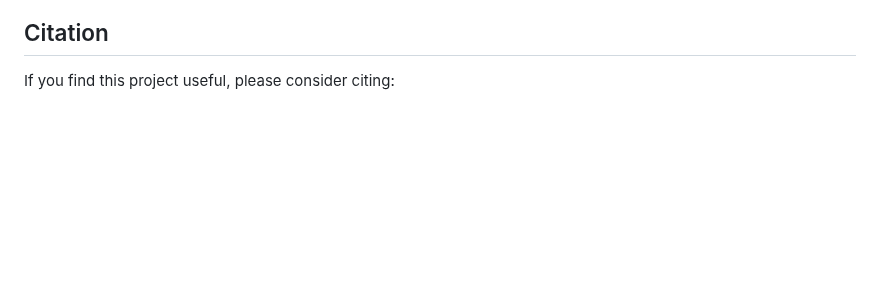
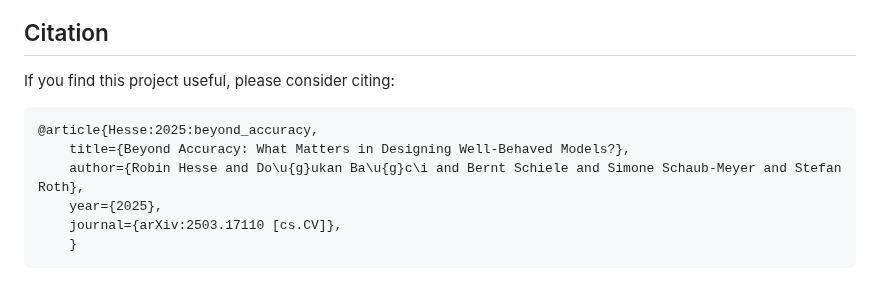
Before and after one commit to visinf/beyond-accuracy, a Markdown page: Readme.md, the part around the change. GitHub-like rendering; blank space fills up the shorter version.

````diff
--- a/Readme.md
+++ b/Readme.md
@@ -154,3 +154,11 @@ You can list all available models and model groups by calling the `list_models()
 ## Citation
 
 If you find this project useful, please consider citing:
+```
+@article{Hesse:2025:beyond_accuracy,
+    title={Beyond Accuracy: What Matters in Designing Well-Behaved Models?},
+    author={Robin Hesse and Do\u{g}ukan Ba\u{g}c\i and Bernt Schiele and Simone Schaub-Meyer and Stefan Roth},
+    year={2025},
+    journal={arXiv:2503.17110 [cs.CV]},
+    }
+```
````
